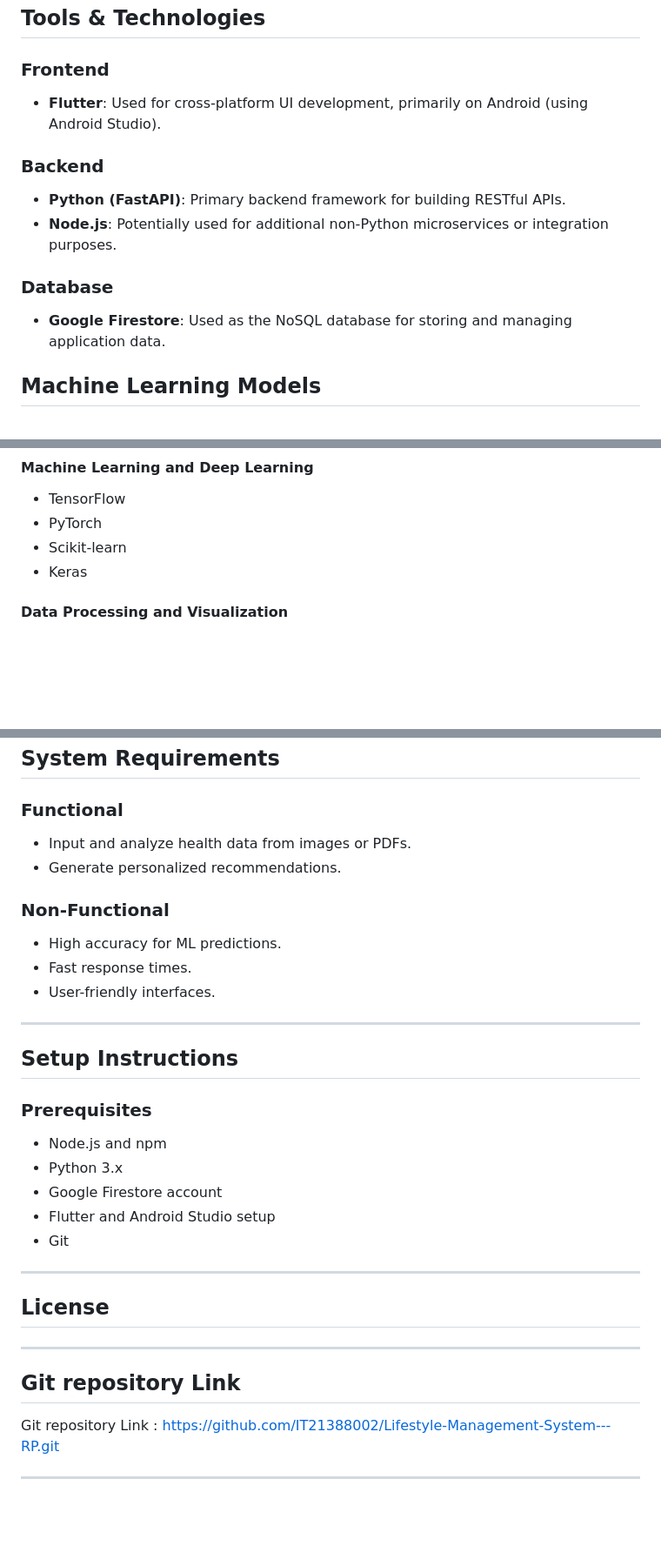
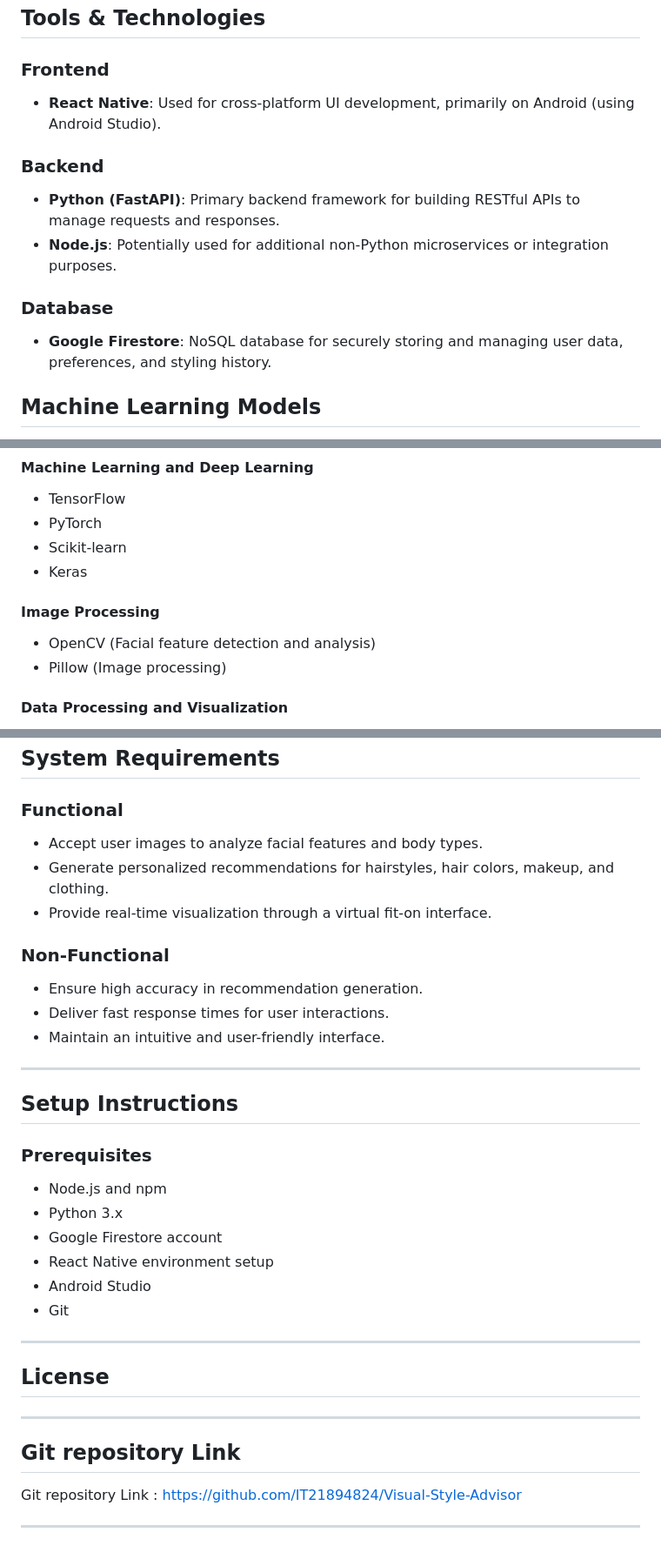
Before and after one commit to IT21894824/Visual-Style-Advisor, a Markdown page: README.md, 3 parts joined by grey strips. Shown: that part at 87% size. Drawn GitHub-style; blank space fills up the shorter version.

```diff
--- a/README.md
+++ b/README.md
@@ -113,14 +113,14 @@ To develop a machine learning-based mobile application that offers personalized
 ## Tools & Technologies
 
 ### Frontend
-- **Flutter**: Used for cross-platform UI development, primarily on Android (using Android Studio).
+- **React Native**: Used for cross-platform UI development, primarily on Android (using Android Studio).
 
 ### Backend
-- **Python (FastAPI)**: Primary backend framework for building RESTful APIs.
+- **Python (FastAPI)**: Primary backend framework for building RESTful APIs to manage requests and responses.
 - **Node.js**: Potentially used for additional non-Python microservices or integration purposes.
 
 ### Database
-- **Google Firestore**: Used as the NoSQL database for storing and managing application data.
+- **Google Firestore**: NoSQL database for securely storing and managing user data, preferences, and styling history.
 
 
 ## Machine Learning Models
@@ -138,6 +138,10 @@ To develop a machine learning-based mobile application that offers personalized
 - PyTorch
 - Scikit-learn
 - Keras
+
+#### Image Processing
+- OpenCV (Facial feature detection and analysis)
+- Pillow (Image processing)
 
 #### Data Processing and Visualization
 - Pandas
@@ -189,13 +193,14 @@ To develop a machine learning-based mobile application that offers personalized
 ## System Requirements
 
 ### Functional
-- Input and analyze health data from images or PDFs.
-- Generate personalized recommendations.
+- Accept user images to analyze facial features and body types.
+- Generate personalized recommendations for hairstyles, hair colors, makeup, and clothing.
+- Provide real-time visualization through a virtual fit-on interface.
 
 ### Non-Functional
-- High accuracy for ML predictions.
-- Fast response times.
-- User-friendly interfaces.
+- Ensure high accuracy in recommendation generation.
+- Deliver fast response times for user interactions.
+- Maintain an intuitive and user-friendly interface.
 
 ---
 
@@ -205,7 +210,8 @@ To develop a machine learning-based mobile application that offers personalized
 - Node.js and npm
 - Python 3.x
 - Google Firestore account
-- Flutter and Android Studio setup
+- React Native environment setup
+- Android Studio
 - Git
 
 ---
@@ -217,6 +223,6 @@ To develop a machine learning-based mobile application that offers personalized
 
 ## Git repository Link
 
-Git repository Link : https://github.com/IT21388002/Lifestyle-Management-System---RP.git
+Git repository Link : https://github.com/IT21894824/Visual-Style-Advisor
 
 ---
```
Also changed, not shown: other parts of README.md (+1 -1 lines).
